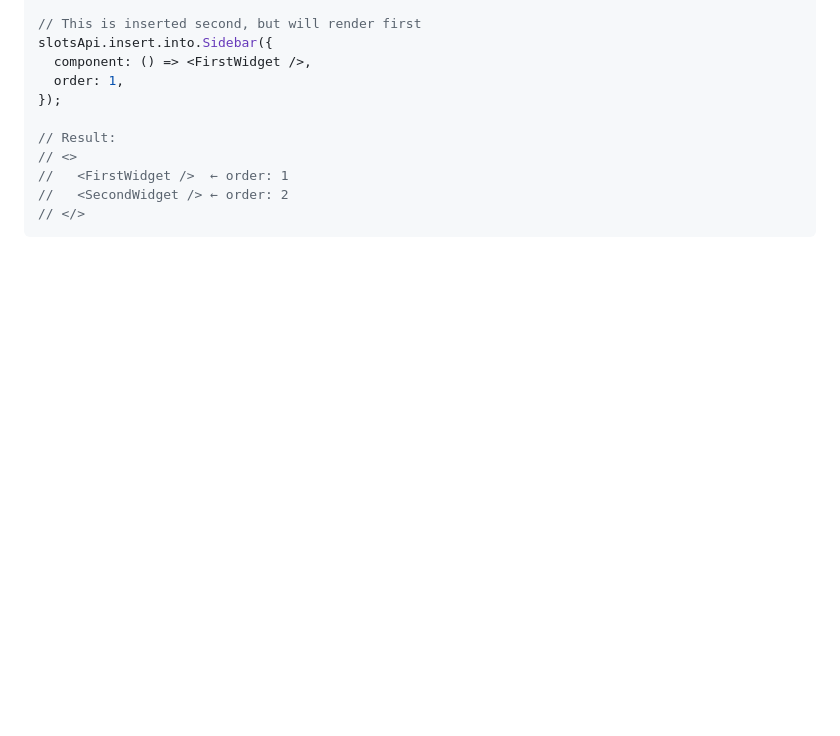
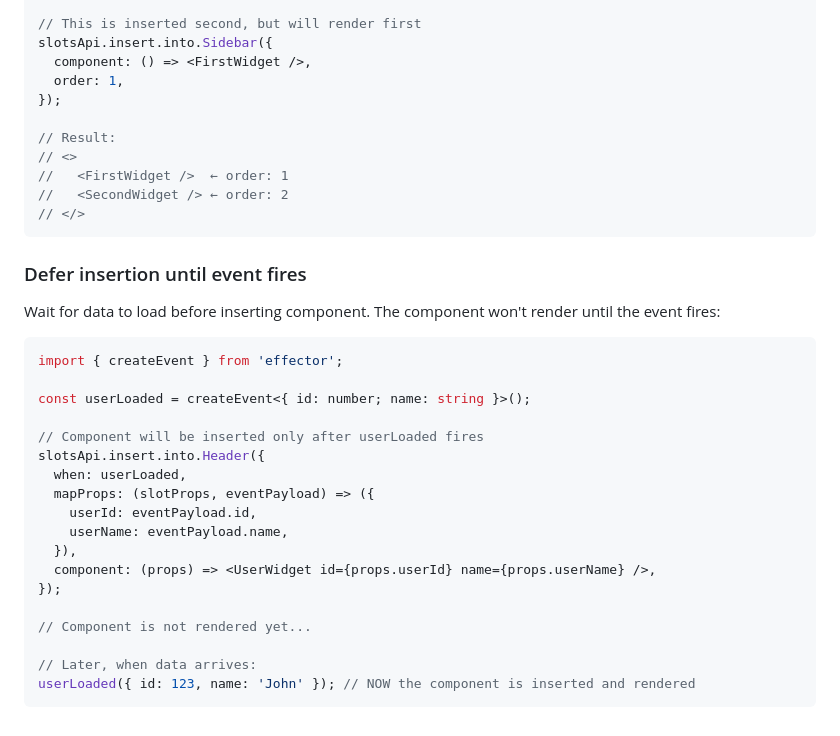
Before and after one commit to grlt-hub/react-slots, a Markdown page: README_NEW.md, the part around the change. Drawn GitHub-style; blank space fills up the shorter version.

Commit message:
docs: add example for deferred component insertion in README_NEW.md

````diff
--- a/README_NEW.md
+++ b/README_NEW.md
@@ -214,3 +214,28 @@ slotsApi.insert.into.Sidebar({
 //   <SecondWidget /> ← order: 2
 // </>
 ```
+
+### Defer insertion until event fires
+
+Wait for data to load before inserting component. The component won't render until the event fires:
+
+```tsx
+import { createEvent } from 'effector';
+
+const userLoaded = createEvent<{ id: number; name: string }>();
+
+// Component will be inserted only after userLoaded fires
+slotsApi.insert.into.Header({
+  when: userLoaded,
+  mapProps: (slotProps, eventPayload) => ({
+    userId: eventPayload.id,
+    userName: eventPayload.name,
+  }),
+  component: (props) => <UserWidget id={props.userId} name={props.userName} />,
+});
+
+// Component is not rendered yet...
+
+// Later, when data arrives:
+userLoaded({ id: 123, name: 'John' }); // NOW the component is inserted and rendered
+```
````
